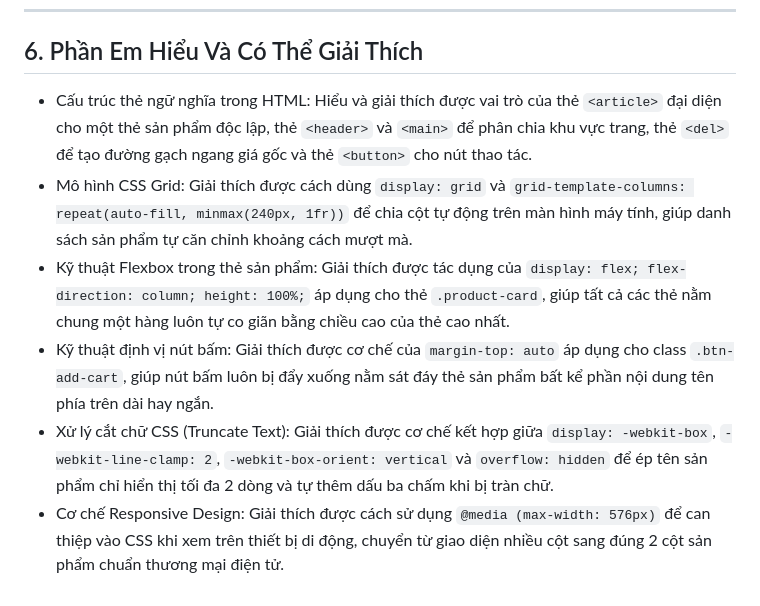
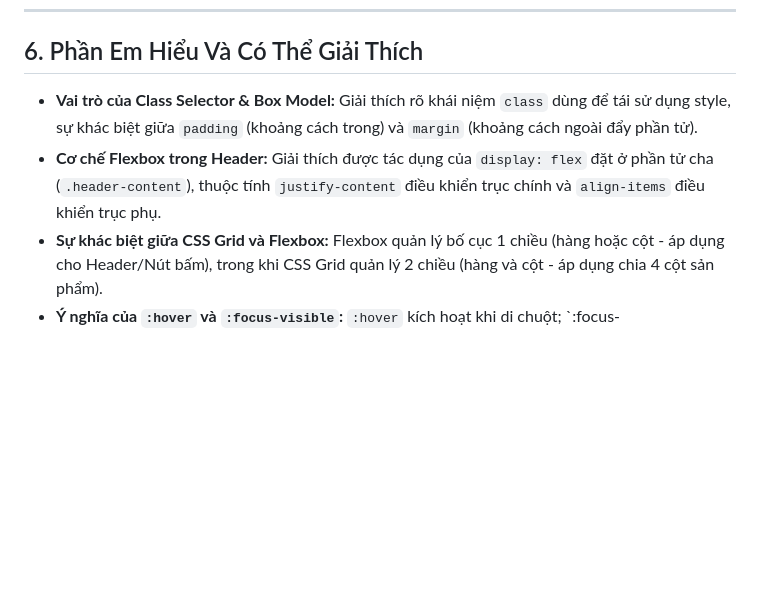
Before and after one commit to PhuongLeHong-UEH/ecommerce-ui-improvement, a Markdown page: AI_USAGE_LOG.md, the part around one of its changes. Drawn GitHub-style; blank space fills up the shorter version.

```diff
--- a/AI_USAGE_LOG.md
+++ b/AI_USAGE_LOG.md
@@ -81,9 +76,7 @@ Sử dụng AI giúp rút ngắn thời gian lập cấu trúc khung và đưa r
 
 ## 6. Phần Em Hiểu Và Có Thể Giải Thích
 
-- Cấu trúc thẻ ngữ nghĩa trong HTML: Hiểu và giải thích được vai trò của thẻ `<article>` đại diện cho một thẻ sản phẩm độc lập, thẻ `<header>` và `<main>` để phân chia khu vực trang, thẻ `<del>` để tạo đường gạch ngang giá gốc và thẻ `<button>` cho nút thao tác.
-- Mô hình CSS Grid: Giải thích được cách dùng `display: grid` và `grid-template-columns: repeat(auto-fill, minmax(240px, 1fr))` để chia cột tự động trên màn hình máy tính, giúp danh sách sản phẩm tự căn chỉnh khoảng cách mượt mà.
-- Kỹ thuật Flexbox trong thẻ sản phẩm: Giải thích được tác dụng của `display: flex; flex-direction: column; height: 100%;` áp dụng cho thẻ `.product-card`, giúp tất cả các thẻ nằm chung một hàng luôn tự co giãn bằng chiều cao của thẻ cao nhất.
-- Kỹ thuật định vị nút bấm: Giải thích được cơ chế của `margin-top: auto` áp dụng cho class `.btn-add-cart`, giúp nút bấm luôn bị đẩy xuống nằm sát đáy thẻ sản phẩm bất kể phần nội dung tên phía trên dài hay ngắn.
-- Xử lý cắt chữ CSS (Truncate Text): Giải thích được cơ chế kết hợp giữa `display: -webkit-box`, `-webkit-line-clamp: 2`, `-webkit-box-orient: vertical` và `overflow: hidden` để ép tên sản phẩm chỉ hiển thị tối đa 2 dòng và tự thêm dấu ba chấm khi bị tràn chữ.
-- Cơ chế Responsive Design: Giải thích được cách sử dụng `@media (max-width: 576px)` để can thiệp vào CSS khi xem trên thiết bị di động, chuyển từ giao diện nhiều cột sang đúng 2 cột sản phẩm chuẩn thương mại điện tử.
+- **Vai trò của Class Selector & Box Model:** Giải thích rõ khái niệm `class` dùng để tái sử dụng style, sự khác biệt giữa `padding` (khoảng cách trong) và `margin` (khoảng cách ngoài đẩy phần tử).
+- **Cơ chế Flexbox trong Header:** Giải thích được tác dụng của `display: flex` đặt ở phần tử cha (`.header-content`), thuộc tính `justify-content` điều khiển trục chính và `align-items` điều khiển trục phụ.
+- **Sự khác biệt giữa CSS Grid và Flexbox:** Flexbox quản lý bố cục 1 chiều (hàng hoặc cột - áp dụng cho Header/Nút bấm), trong khi CSS Grid quản lý 2 chiều (hàng và cột - áp dụng chia 4 cột sản phẩm).
+- **Ý nghĩa của `:hover` và `:focus-visible`:** `:hover` kích hoạt khi di chuột; `:focus-
```
Also changed, not shown: other parts of AI_USAGE_LOG.md (+32 -37 lines).
